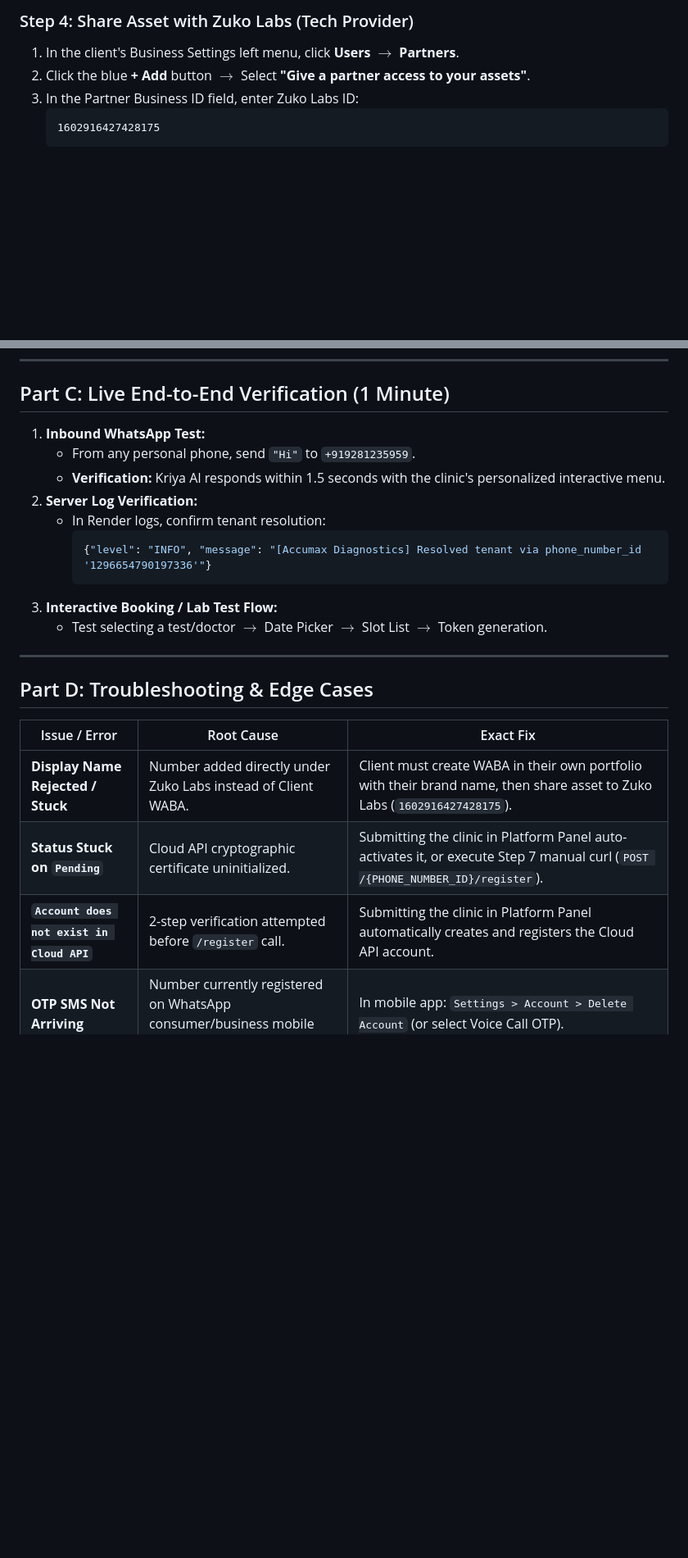
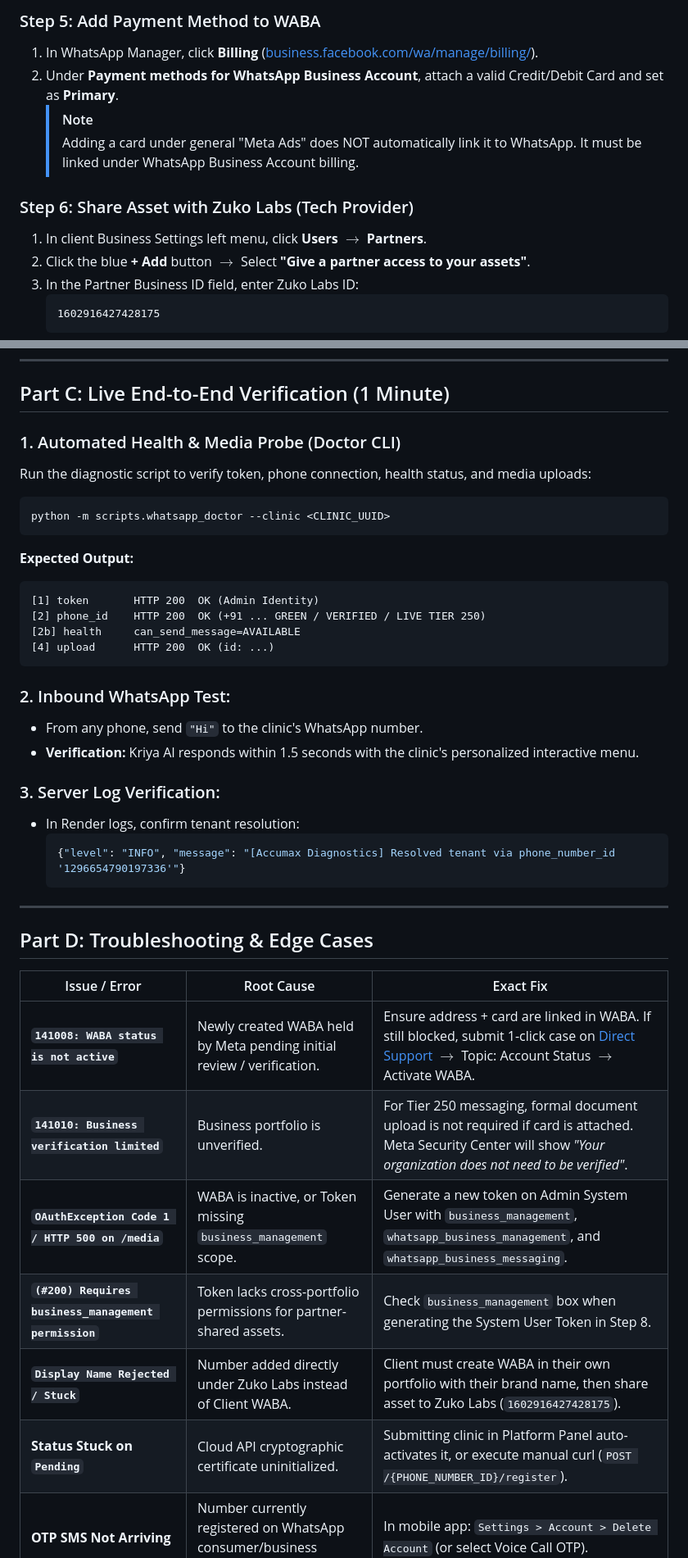
Before and after one commit to zuko14/medassist-AI, a Markdown page: docs/CLIENT_ONBOARDING_SOP.md, 2 parts joined by grey strips. Shown at 82% size. GitHub-like rendering; blank space fills up the shorter version.

````diff
--- a/docs/CLIENT_ONBOARDING_SOP.md
+++ b/docs/CLIENT_ONBOARDING_SOP.md
@@ -50,6 +59,12 @@ In the Meta Cloud API ecosystem, hospitals maintain **100% legal ownership of th
 
-### Step 4: Share Asset with Zuko Labs (Tech Provider)
-1. In the client's Business Settings left menu, click **Users** $\rightarrow$ **Partners**.
+### Step 5: Add Payment Method to WABA
+1. In WhatsApp Manager, click **Billing** ([business.facebook.com/wa/manage/billing/](https://business.facebook.com/wa/manage/billing/)).
+2. Under **Payment methods for WhatsApp Business Account**, attach a valid Credit/Debit Card and set as **Primary**.
+   > [!NOTE]
+   > Adding a card under general "Meta Ads" does NOT automatically link it to WhatsApp. It must be linked under WhatsApp Business Account billing.
+
+### Step 6: Share Asset with Zuko Labs (Tech Provider)
+1. In client Business Settings left menu, click **Users** $\rightarrow$ **Partners**.
 2. Click the blue **+ Add** button $\rightarrow$ Select **"Give a partner access to your assets"**.
 3. In the Partner Business ID field, enter Zuko Labs ID:
    ```
@@ -116,16 +141,28 @@ curl -X POST "https://graph.facebook.com/v21.0/<PHONE_NUMBER_ID>/register" \
 
 ## Part C: Live End-to-End Verification (1 Minute)
 
-1. **Inbound WhatsApp Test:**
-   - From any personal phone, send `"Hi"` to `+919281235959`.
-   - **Verification:** Kriya AI responds within 1.5 seconds with the clinic's personalized interactive menu.
-2. **Server Log Verification:**
-   - In Render logs, confirm tenant resolution:
-     ```json
-     {"level": "INFO", "message": "[Accumax Diagnostics] Resolved tenant via phone_number_id '1296654790197336'"}
-     ```
-3. **Interactive Booking / Lab Test Flow:**
-   - Test selecting a test/doctor $\rightarrow$ Date Picker $\rightarrow$ Slot List $\rightarrow$ Token generation.
+### 1. Automated Health & Media Probe (Doctor CLI)
+Run the diagnostic script to verify token, phone connection, health status, and media uploads:
+```bash
+python -m scripts.whatsapp_doctor --clinic <CLINIC_UUID>
+```
+**Expected Output:**
+```
+[1] token       HTTP 200  OK (Admin Identity)
+[2] phone_id    HTTP 200  OK (+91 ... GREEN / VERIFIED / LIVE TIER 250)
+[2b] health     can_send_message=AVAILABLE
+[4] upload      HTTP 200  OK (id: ...)
+```
+
+### 2. Inbound WhatsApp Test:
+- From any phone, send `"Hi"` to the clinic's WhatsApp number.
+- **Verification:** Kriya AI responds within 1.5 seconds with the clinic's personalized interactive menu.
+
+### 3. Server Log Verification:
+- In Render logs, confirm tenant resolution:
+  ```json
+  {"level": "INFO", "message": "[Accumax Diagnostics] Resolved tenant via phone_number_id '1296654790197336'"}
+  ```
 
 ---
 
@@ -133,9 +170,12 @@ curl -X POST "https://graph.facebook.com/v21.0/<PHONE_NUMBER_ID>/register" \
 
 | Issue / Error | Root Cause | Exact Fix |
 |---|---|---|
-| **Display Name Rejected / Stuck** | Number added directly under Zuko Labs instead of Client WABA. | Client must create WABA in their own portfolio with their brand name, then share asset to Zuko Labs (`1602916427428175`). |
-| **Status Stuck on `Pending`** | Cloud API cryptographic certificate uninitialized. | Submitting the clinic in Platform Panel auto-activates it, or execute Step 7 manual curl (`POST /{PHONE_NUMBER_ID}/register`). |
-| **`Account does not exist in Cloud API`** | 2-step verification attempted before `/register` call. | Submitting the clinic in Platform Panel automatically creates and registers the Cloud API account. |
+| **`141008: WABA status is not active`** | Newly created WABA held by Meta pending initial review / verification. | Ensure address + card are linked in WABA. If still blocked, submit 1-click case on [Direct Support](https://business.facebook.com/direct-support/) $\rightarrow$ Topic: Account Status $\rightarrow$ Activate WABA. |
+| **`141010: Business verification limited`** | Business portfolio is unverified. | For Tier 250 messaging, formal document upload is not required if card is attached. Meta Security Center will show *"Your organization does not need to be verified"*. |
+| **`OAuthException Code 1 / HTTP 500 on /media`** | WABA is inactive, or Token missing `business_management` scope. | Generate a new token on Admin System User with `business_management`, `whatsapp_business_management`, and `whatsapp_business_messaging`. |
+| **`(#200) Requires business_management permission`** | Token lacks cross-portfolio permissions for partner-shared assets. | Check `business_management` box when generating the System User Token in Step 8. |
+| **`Display Name Rejected / Stuck`** | Number added directly under Zuko Labs instead of Client WABA. | Client must create WABA in their own portfolio with their brand name, then share asset to Zuko Labs (`1602916427428175`). |
+| **Status Stuck on `Pending`** | Cloud API cryptographic certificate uninitialized. | Submitting clinic in Platform Panel auto-activates it, or execute manual curl (`POST /{PHONE_NUMBER_ID}/register`). |
 | **OTP SMS Not Arriving** | Number currently registered on WhatsApp consumer/business mobile app. | In mobile app: `Settings > Account > Delete Account` (or select Voice Call OTP). |
 | **Webhook Not Firing** | Webhook field unsubscribed in Meta Developer portal. | In Meta Developer Portal $\rightarrow$ Step 2 Production Setup $\rightarrow$ Ensure `messages` is toggled Blue (Subscribed). |
 
````
Also changed, not shown: other parts of docs/CLIENT_ONBOARDING_SOP.md (+47 -27 lines).
